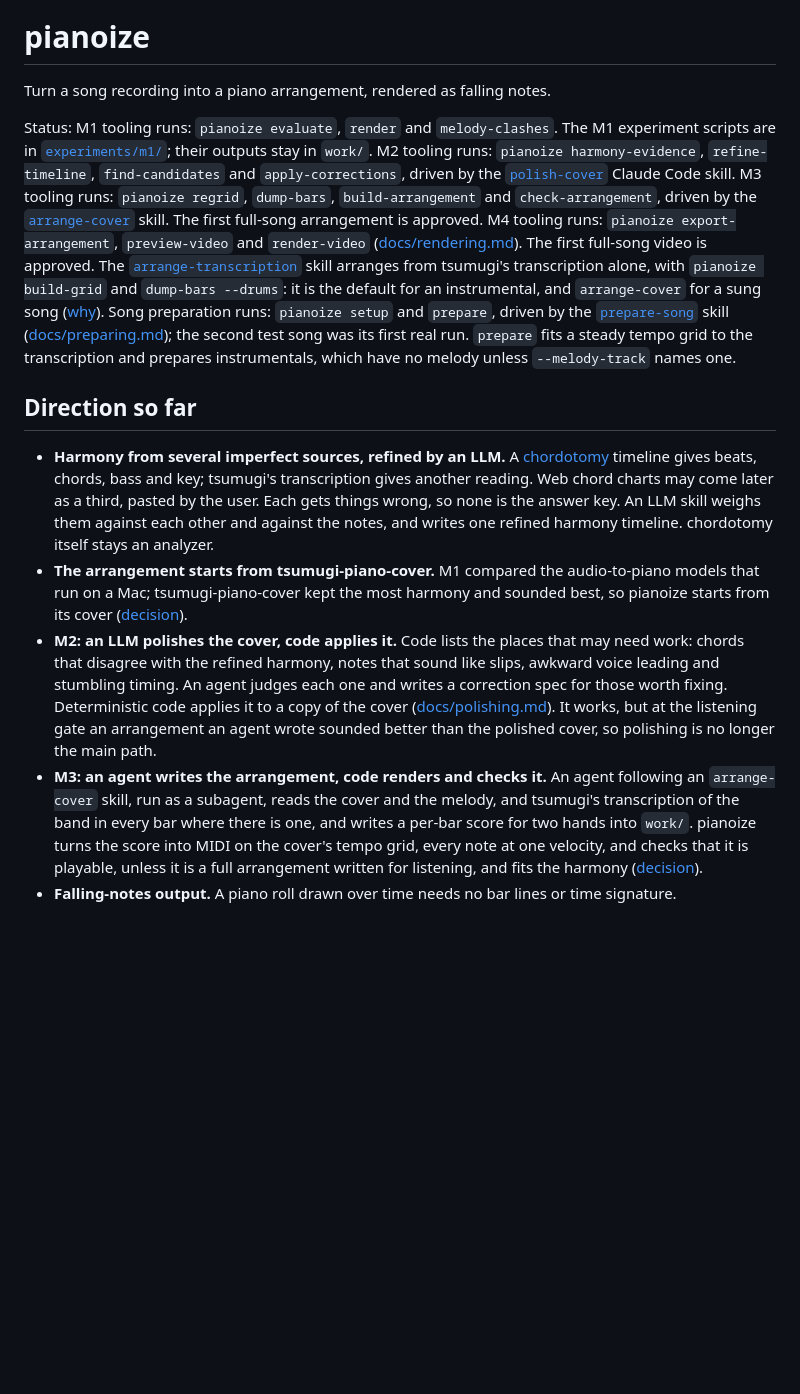
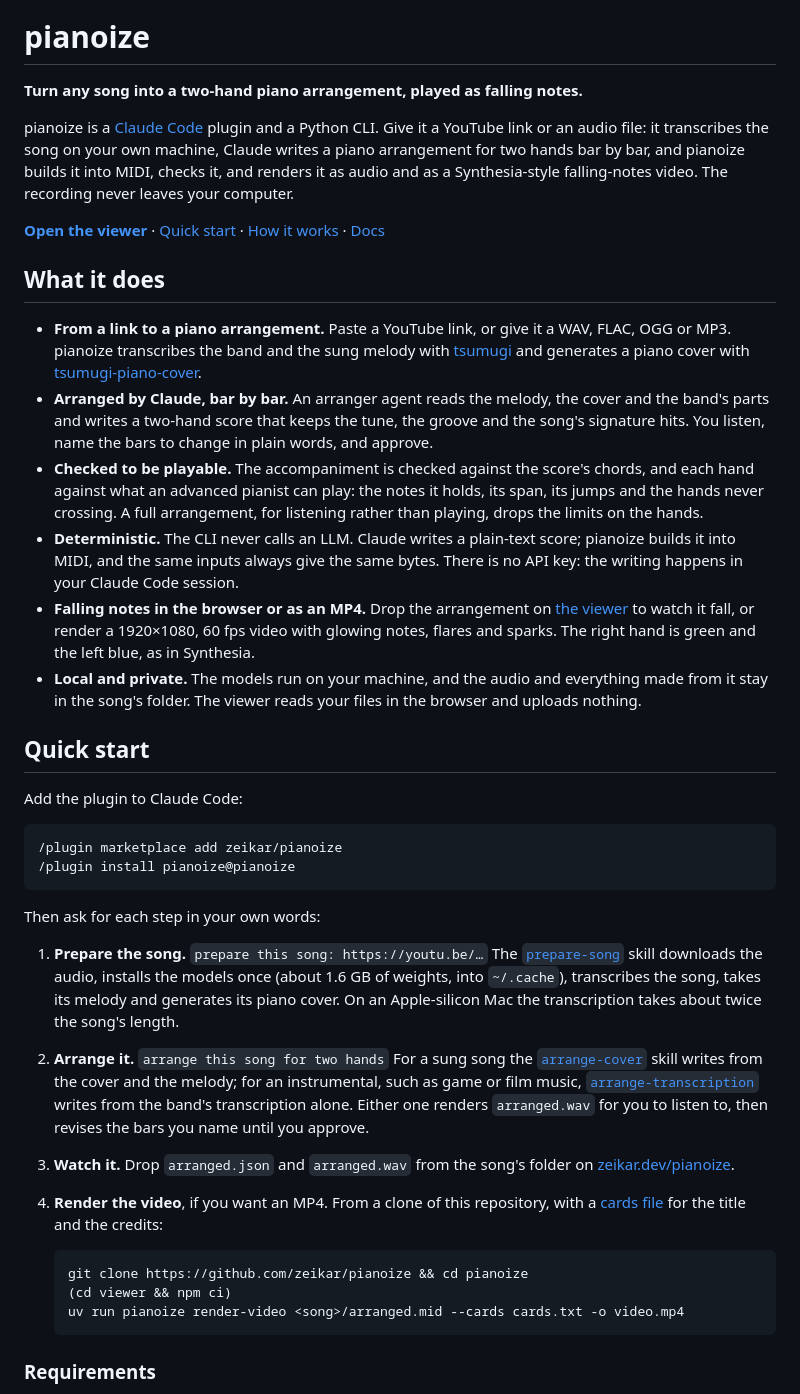
Before and after one commit to zeikar/pianoize, a Markdown page: README.md, the part around one of its changes. Rendered like a GitHub page; blank space fills up the shorter version.

Commit message:
docs(readme): open with what pianoize does, a quick start and the hero image

````diff
--- a/README.md
+++ b/README.md
@@ -1,13 +5,41 @@
 # pianoize
 
-Turn a song recording into a piano arrangement, rendered as falling notes.
+**Turn any song into a two-hand piano arrangement, played as falling notes.**
 
-Status: M1 tooling runs: `pianoize evaluate`, `render` and `melody-clashes`. The M1 experiment scripts are in [`experiments/m1/`](experiments/m1/README.md); their outputs stay in `work/`. M2 tooling runs: `pianoize harmony-evidence`, `refine-timeline`, `find-candidates` and `apply-corrections`, driven by the [`polish-cover`](skills/polish-cover/SKILL.md) Claude Code skill. M3 tooling runs: `pianoize regrid`, `dump-bars`, `build-arrangement` and `check-arrangement`, driven by the [`arrange-cover`](skills/arrange-cover/SKILL.md) skill. The first full-song arrangement is approved. M4 tooling runs: `pianoize export-arrangement`, `preview-video` and `render-video` ([docs/rendering.md](docs/rendering.md)). The first full-song video is approved. The [`arrange-transcription`](skills/arrange-transcription/SKILL.md) skill arranges from tsumugi's transcription alone, with `pianoize build-grid` and `dump-bars --drums`: it is the default for an instrumental, and `arrange-cover` for a sung song ([why](docs/decisions.md#the-transcription-only-arrangement)). Song preparation runs: `pianoize setup` and `prepare`, driven by the [`prepare-song`](skills/prepare-song/SKILL.md) skill ([docs/preparing.md](docs/preparing.md)); the second test song was its first real run. `prepare` fits a steady tempo grid to the transcription and prepares instrumentals, which have no melody unless `--melody-track` names one.
+pianoize is a [Claude Code](https://claude.com/claude-code) plugin and a Python CLI. Give it a YouTube link or an audio file: it transcribes the song on your own machine, Claude writes a piano arrangement for two hands bar by bar, and pianoize builds it into MIDI, checks it, and renders it as audio and as a Synthesia-style falling-notes video. The recording never leaves your computer.
 
-## Direction so far
+[**Open the viewer**](https://zeikar.dev/pianoize/) · [Quick start](#quick-start) · [How it works](#how-it-works) · [Docs](#documentation)
 
-- **Harmony from several imperfect sources, refined by an LLM.** A [chordotomy](https://github.com/zeikar/chordotomy) timeline gives beats, chords, bass and key; tsumugi's transcription gives another reading. Web chord charts may come later as a third, pasted by the user. Each gets things wrong, so none is the answer key. An LLM skill weighs them against each other and against the notes, and writes one refined harmony timeline. chordotomy itself stays an analyzer.
-- **The arrangement starts from tsumugi-piano-cover.** M1 compared the audio-to-piano models that run on a Mac; tsumugi-piano-cover kept the most harmony and sounded best, so pianoize starts from its cover ([decision](docs/decisions.md#the-arrangement-starts-from-tsumugi-piano-cover)).
-- **M2: an LLM polishes the cover, code applies it.** Code lists the places that may need work: chords that disagree with the refined harmony, notes that sound like slips, awkward voice leading and stumbling timing. An agent judges each one and writes a correction spec for those worth fixing. Deterministic code applies it to a copy of the cover ([docs/polishing.md](docs/polishing.md)). It works, but at the listening gate an arrangement an agent wrote sounded better than the polished cover, so polishing is no longer the main path.
-- **M3: an agent writes the arrangement, code renders and checks it.** An agent following an `arrange-cover` skill, run as a subagent, reads the cover and the melody, and tsumugi's transcription of the band in every bar where there is one, and writes a per-bar score for two hands into `work/`. pianoize turns the score into MIDI on the cover's tempo grid, every note at one velocity, and checks that it is playable, unless it is a full arrangement written for listening, and fits the harmony ([decision](docs/decisions.md#an-agent-writes-the-arrangement)).
-- **Falling-notes output.** A piano roll drawn over time needs no bar lines or time signature.
+## What it does
+
+- **From a link to a piano arrangement.** Paste a YouTube link, or give it a WAV, FLAC, OGG or MP3. pianoize transcribes the band and the sung melody with [tsumugi](https://github.com/anime-song/tsumugi) and generates a piano cover with [tsumugi-piano-cover](https://github.com/anime-song/tsumugi-piano-cover).
+- **Arranged by Claude, bar by bar.** An arranger agent reads the melody, the cover and the band's parts and writes a two-hand score that keeps the tune, the groove and the song's signature hits. You listen, name the bars to change in plain words, and approve.
+- **Checked to be playable.** The accompaniment is checked against the score's chords, and each hand against what an advanced pianist can play: the notes it holds, its span, its jumps and the hands never crossing. A full arrangement, for listening rather than playing, drops the limits on the hands.
+- **Deterministic.** The CLI never calls an LLM. Claude writes a plain-text score; pianoize builds it into MIDI, and the same inputs always give the same bytes. There is no API key: the writing happens in your Claude Code session.
+- **Falling notes in the browser or as an MP4.** Drop the arrangement on [the viewer](https://zeikar.dev/pianoize/) to watch it fall, or render a 1920×1080, 60 fps video with glowing notes, flares and sparks. The right hand is green and the left blue, as in Synthesia.
+- **Local and private.** The models run on your machine, and the audio and everything made from it stay in the song's folder. The viewer reads your files in the browser and uploads nothing.
+
+## Quick start
+
+Add the plugin to Claude Code:
+
+```
+/plugin marketplace add zeikar/pianoize
+/plugin install pianoize@pianoize
+```
+
+Then ask for each step in your own words:
+
+1. **Prepare the song.** `prepare this song: https://youtu.be/…` The [`prepare-song`](skills/prepare-song/SKILL.md) skill downloads the audio, installs the models once (about 1.6 GB of weights, into `~/.cache`), transcribes the song, takes its melody and generates its piano cover. On an Apple-silicon Mac the transcription takes about twice the song's length.
+2. **Arrange it.** `arrange this song for two hands` For a sung song the [`arrange-cover`](skills/arrange-cover/SKILL.md) skill writes from the cover and the melody; for an instrumental, such as game or film music, [`arrange-transcription`](skills/arrange-transcription/SKILL.md) writes from the band's transcription alone. Either one renders `arranged.wav` for you to listen to, then revises the bars you name until you approve.
+3. **Watch it.** Drop `arranged.json` and `arranged.wav` from the song's folder on [zeikar.dev/pianoize](https://zeikar.dev/pianoize/).
+4. **Render the video**, if you want an MP4. From a clone of this repository, with a [cards file](docs/rendering.md#the-cards-file) for the title and the credits:
+
+   ```sh
+   git clone https://github.com/zeikar/pianoize && cd pianoize
+   (cd viewer && npm ci)
+   uv run pianoize render-video <song>/arranged.mid --cards cards.txt -o video.mp4
+   ```
+
+### Requirements
+
````
Also changed, not shown: other parts of README.md (+67 -15 lines), CLAUDE.md (+1 -1 lines).
